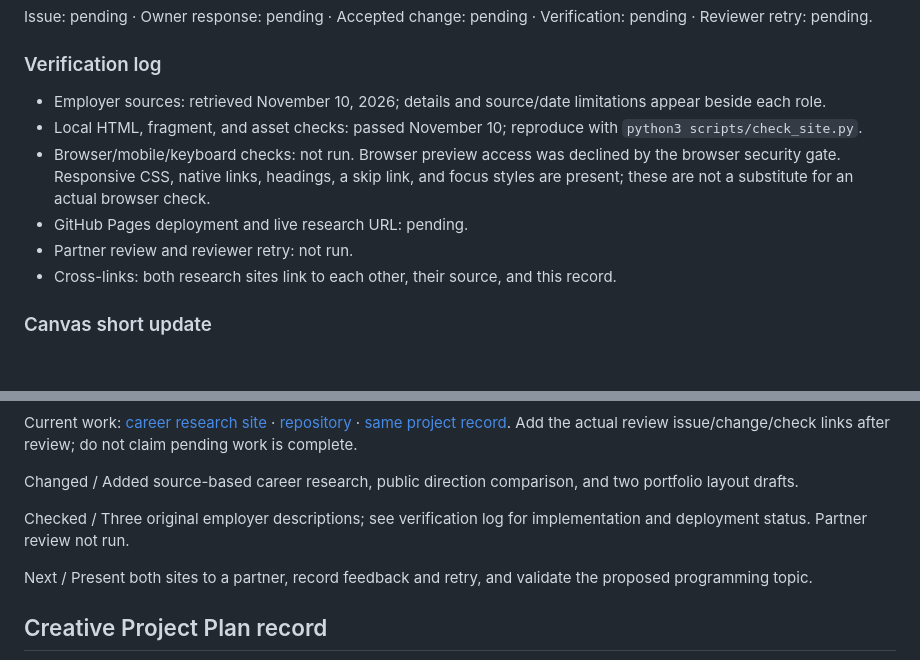
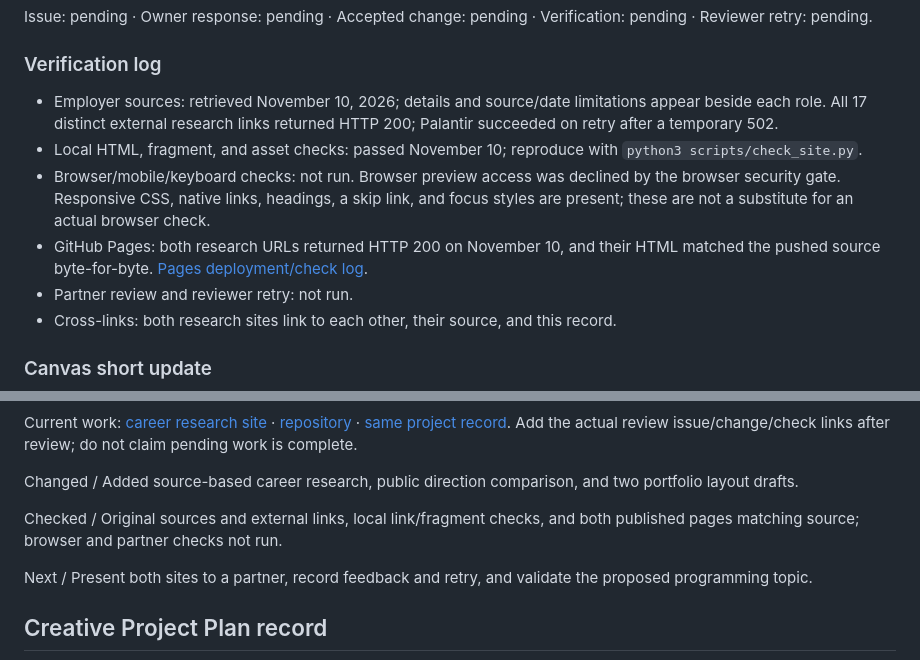
Before and after one commit to JoshMathai/The-Career-Engineered-Portfolio, a Markdown page: README.md, 2 parts joined by grey strips. GitHub-like rendering; blank space fills up the shorter version.

Commit message:
Record source checks and verified research publication

```diff
--- a/README.md
+++ b/README.md
@@ -36,10 +36,10 @@ Issue: pending · Owner response: pending · Accepted change: pending · Verific
 
 ### Verification log
 
-- Employer sources: retrieved November 10, 2026; details and source/date limitations appear beside each role.
+- Employer sources: retrieved November 10, 2026; details and source/date limitations appear beside each role. All 17 distinct external research links returned HTTP 200; Palantir succeeded on retry after a temporary 502.
 - Local HTML, fragment, and asset checks: passed November 10; reproduce with `python3 scripts/check_site.py`.
 - Browser/mobile/keyboard checks: not run. Browser preview access was declined by the browser security gate. Responsive CSS, native links, headings, a skip link, and focus styles are present; these are not a substitute for an actual browser check.
-- GitHub Pages deployment and live research URL: pending.
+- GitHub Pages: both research URLs returned HTTP 200 on November 10, and their HTML matched the pushed source byte-for-byte. [Pages deployment/check log](https://github.com/JoshMathai/The-Career-Engineered-Portfolio/actions/runs/42889246638).
 - Partner review and reviewer retry: not run.
 - Cross-links: both research sites link to each other, their source, and this record.
 
@@ -49,7 +51,7 @@ Current work: [career research site](https://joshmathai.github.io/The-Career-Eng
 
 Changed / Added source-based career research, public direction comparison, and two portfolio layout drafts.
 
-Checked / Three original employer descriptions; see verification log for implementation and deployment status. Partner review not run.
+Checked / Original sources and external links, local link/fragment checks, and both published pages matching source; browser and partner checks not run.
 
 Next / Present both sites to a partner, record feedback and retry, and validate the proposed programming topic.
 
```
Also changed, not shown: other parts of README.md (+2 -0 lines).
